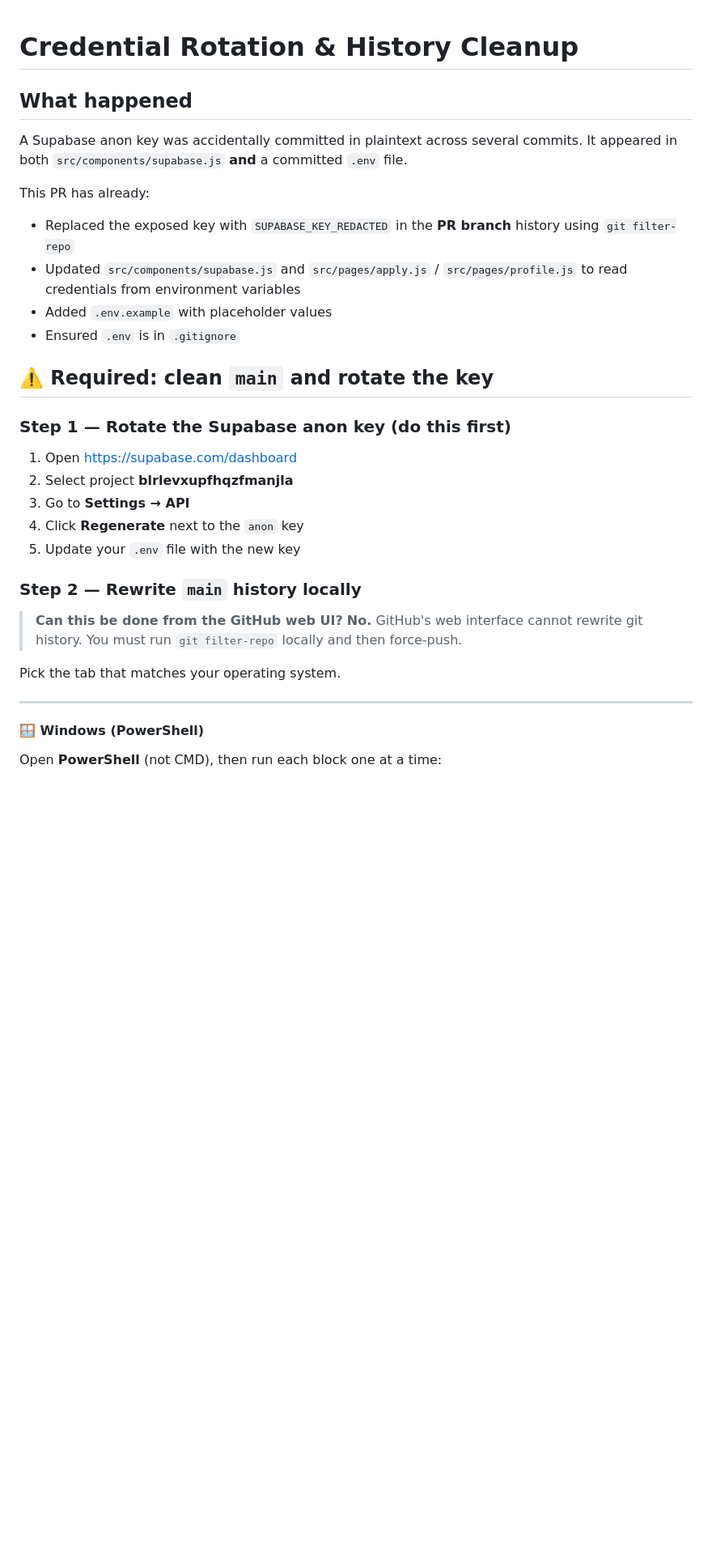
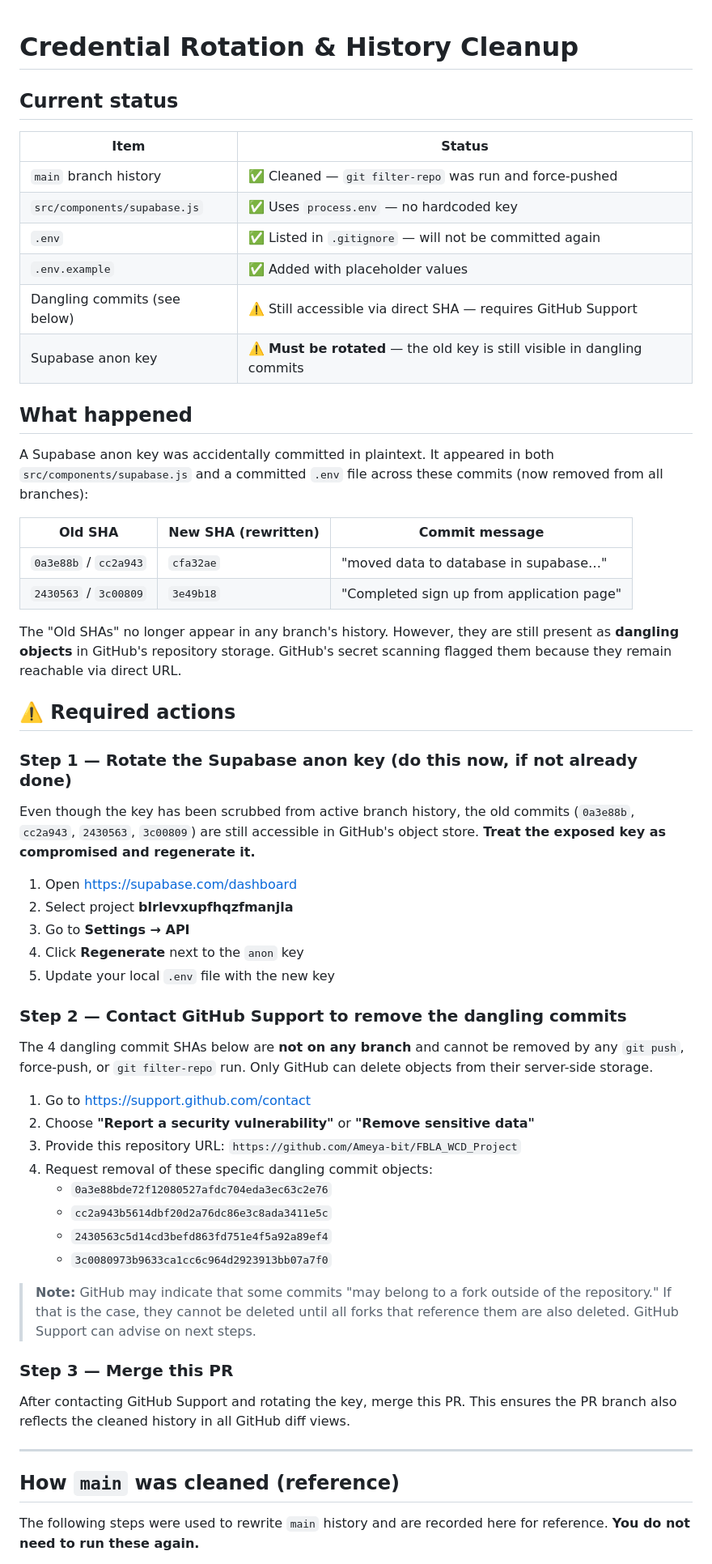
Before and after one commit to Ameya-bit/FBLA_WCD_Project, a Markdown page: SECURITY.md, the part around one of its changes. Shown at 81% size. Drawn GitHub-style; blank space fills up the shorter version.

Commit message:
Update SECURITY.md: document dangling commits and GitHub Support escalation
Co-authored-by: Ameya-bit <54782629+Ameya-bit@users.noreply.github.com>

```diff
--- a/SECURITY.md
+++ b/SECURITY.md
@@ -1,39 +1,73 @@
 # Credential Rotation & History Cleanup
+
+## Current status
+
+| Item | Status |
+|------|--------|
+| `main` branch history | ✅ Cleaned — `git filter-repo` was run and force-pushed |
+| `src/components/supabase.js` | ✅ Uses `process.env` — no hardcoded key |
+| `.env` | ✅ Listed in `.gitignore` — will not be committed again |
+| `.env.example` | ✅ Added with placeholder values |
+| Dangling commits (see below) | ⚠️ Still accessible via direct SHA — requires GitHub Support |
+| Supabase anon key | ⚠️ **Must be rotated** — the old key is still visible in dangling commits |
 
 ## What happened
 
-A Supabase anon key was accidentally committed in plaintext across several commits.
-It appeared in both `src/components/supabase.js` **and** a committed `.env` file.
+A Supabase anon key was accidentally committed in plaintext. It appeared in both
+`src/components/supabase.js` and a committed `.env` file across these commits
+(now removed from all branches):
 
-This PR has already:
-- Replaced the exposed key with `SUPABASE_KEY_REDACTED` in the **PR branch** history
-  using `git filter-repo`
-- Updated `src/components/supabase.js` and `src/pages/apply.js` / `src/pages/profile.js`
-  to read credentials from environment variables
-- Added `.env.example` with placeholder values
-- Ensured `.env` is in `.gitignore`
+| Old SHA | New SHA (rewritten) | Commit message |
+|---------|---------------------|----------------|
+| `0a3e88b` / `cc2a943` | `cfa32ae` | "moved data to database in supabase…" |
+| `2430563` / `3c00809` | `3e49b18` | "Completed sign up from application page" |
 
-## ⚠️ Required: clean `main` and rotate the key
+The "Old SHAs" no longer appear in any branch's history. However, they are still
+present as **dangling objects** in GitHub's repository storage. GitHub's secret
+scanning flagged them because they remain reachable via direct URL.
 
-### Step 1 — Rotate the Supabase anon key (do this first)
+## ⚠️ Required actions
+
+### Step 1 — Rotate the Supabase anon key (**do this now, if not already done**)
+
+Even though the key has been scrubbed from active branch history, the old commits
+(`0a3e88b`, `cc2a943`, `2430563`, `3c00809`) are still accessible in GitHub's
+object store. **Treat the exposed key as compromised and regenerate it.**
 
 1. Open [https://supabase.com/dashboard](https://supabase.com/dashboard)
 2. Select project **blrlevxupfhqzfmanjla**
 3. Go to **Settings → API**
 4. Click **Regenerate** next to the `anon` key
-5. Update your `.env` file with the new key
+5. Update your local `.env` file with the new key
 
-### Step 2 — Rewrite `main` history locally
+### Step 2 — Contact GitHub Support to remove the dangling commits
 
-> **Can this be done from the GitHub web UI?**
-> **No.** GitHub's web interface cannot rewrite git history. You must run
-> `git filter-repo` locally and then force-push.
+The 4 dangling commit SHAs below are **not on any branch** and cannot be removed
+by any `git push`, force-push, or `git filter-repo` run. Only GitHub can delete
+objects from their server-side storage.
 
-Pick the tab that matches your operating system.
+1. Go to [https://support.github.com/contact](https://support.github.com/contact)
+2. Choose **"Report a security vulnerability"** or **"Remove sensitive data"**
+3. Provide this repository URL: `https://github.com/Ameya-bit/FBLA_WCD_Project`
+4. Request removal of these specific dangling commit objects:
+   - `0a3e88bde72f12080527afdc704eda3ec63c2e76`
+   - `cc2a943b5614dbf20d2a76dc86e3c8ada3411e5c`
+   - `2430563c5d14cd3befd863fd751e4f5a92a89ef4`
+   - `3c0080973b9633ca1cc6c964d2923913bb07a7f0`
+
+> **Note:** GitHub may indicate that some commits "may belong to a fork outside of
+> the repository." If that is the case, they cannot be deleted until all forks
+> that reference them are also deleted. GitHub Support can advise on next steps.
+
+### Step 3 — Merge this PR
+
+After contacting GitHub Support and rotating the key, merge this PR. This ensures
+the PR branch also reflects the cleaned history in all GitHub diff views.
 
 ---
 
-#### 🪟 Windows (PowerShell)
+## How `main` was cleaned (reference)
 
-Open **PowerShell** (not CMD), then run each block one at a time:
+The following steps were used to rewrite `main` history and are recorded here for
+reference. **You do not need to run these again.**
 
```
Also changed, not shown: other parts of SECURITY.md (+15 -81 lines).
